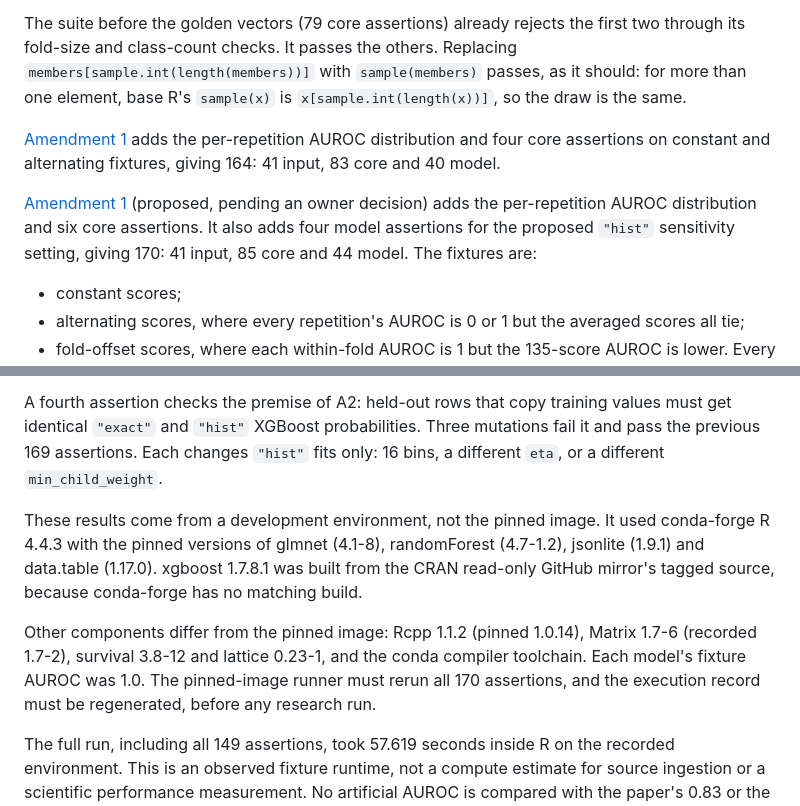
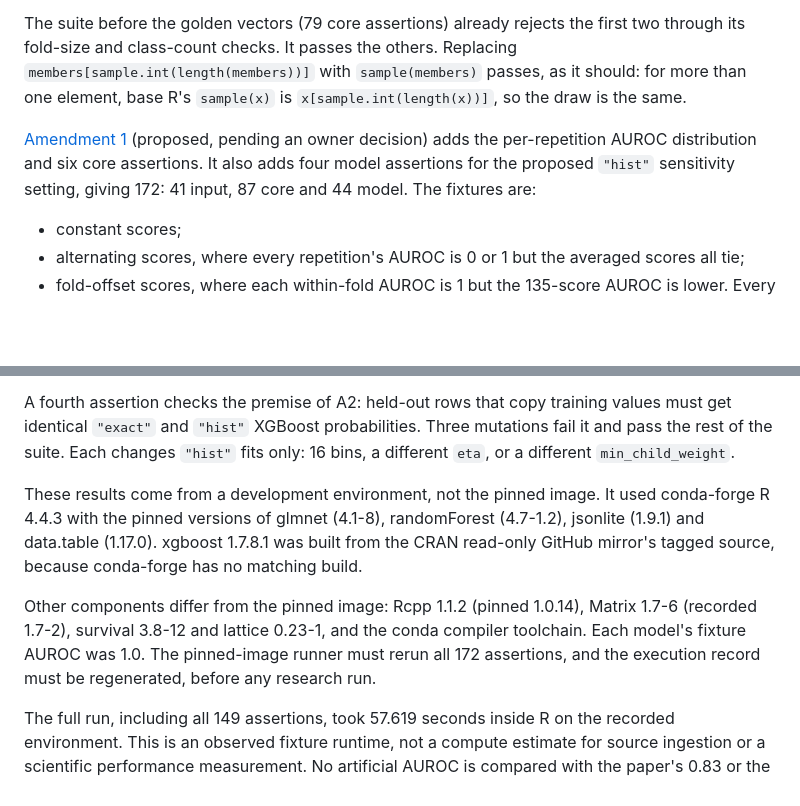
Before and after one commit to Foundation-0/project-asma, a Markdown page: docs/pilot-001-synthetic-validation.md, 2 parts joined by grey strips. Rendered like a GitHub page; blank space fills up the shorter version.

Commit message:
Align assertion counts after restacking on the golden-vector tests
The golden fold vectors below this branch add two core assertions, so the
amendment 1 totals are now 172: 41 input, 87 core and 44 model. Removes an
intermediate count paragraph left by the restack. Docs only.

Co-Authored-By: Claude Opus 5.5 <noreply@anthropic.com>
Claude-Session: https://claude.ai/code/session_01BuwmdHVixi4BxQmXNM3F6d

```diff
--- a/docs/pilot-001-synthetic-validation.md
+++ b/docs/pilot-001-synthetic-validation.md
@@ -66,14 +66,10 @@ Replacing `members[sample.int(length(members))]` with `sample(members)` passes,
 as it should: for more than one element, base R's `sample(x)` is
 `x[sample.int(length(x))]`, so the draw is the same.
 
-[Amendment 1](../protocols/pilot-001-reconstruction-amendment-1.md) adds the
-per-repetition AUROC distribution and four core assertions on constant and
-alternating fixtures, giving 164: 41 input, 83 core and 40 model.
-
 [Amendment 1](../protocols/pilot-001-reconstruction-amendment-1.md) (proposed,
 pending an owner decision) adds the per-repetition AUROC distribution and six core
 assertions. It also adds four model assertions for the proposed `"hist"`
-sensitivity setting, giving 170: 41 input, 85 core and 44 model. The fixtures are:
+sensitivity setting, giving 172: 41 input, 87 core and 44 model. The fixtures are:
 - constant scores;
 - alternating scores, where every repetition's AUROC is 0 or 1 but the averaged
   scores all tie;
@@ -93,7 +89,7 @@ value must be rejected. Four mutations each fail these checks:
 
 A fourth assertion checks the premise of A2: held-out rows that copy training
 values must get identical `"exact"` and `"hist"` XGBoost probabilities. Three
-mutations fail it and pass the previous 169 assertions. Each changes `"hist"`
+mutations fail it and pass the rest of the suite. Each changes `"hist"`
 fits only: 16 bins, a different `eta`, or a different `min_child_weight`.
 
 These results come from a development environment, not the pinned image. It used
@@ -105,7 +101,7 @@ matching build.
 Other components differ from the pinned image: Rcpp 1.1.2 (pinned 1.0.14),
 Matrix 1.7-6 (recorded 1.7-2), survival 3.8-12 and lattice 0.23-1, and the conda
 compiler toolchain. Each model's fixture AUROC was 1.0. The pinned-image runner
-must rerun all 170 assertions, and the execution record must be regenerated,
+must rerun all 172 assertions, and the execution record must be regenerated,
 before any research run.
 
 The full run, including all 149 assertions, took 57.619 seconds inside R on the
```
Also changed, not shown: other parts of docs/pilot-001-synthetic-validation.md (+1 -1 lines).
